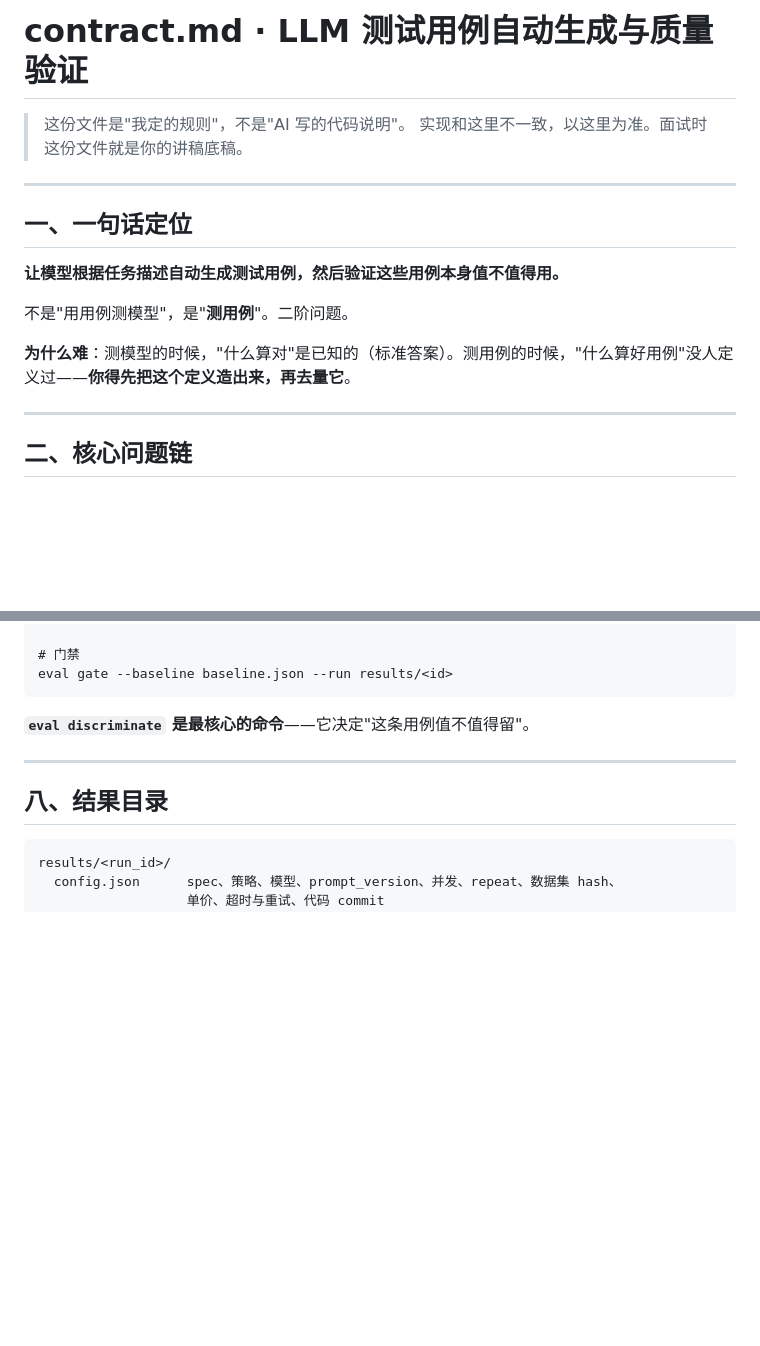
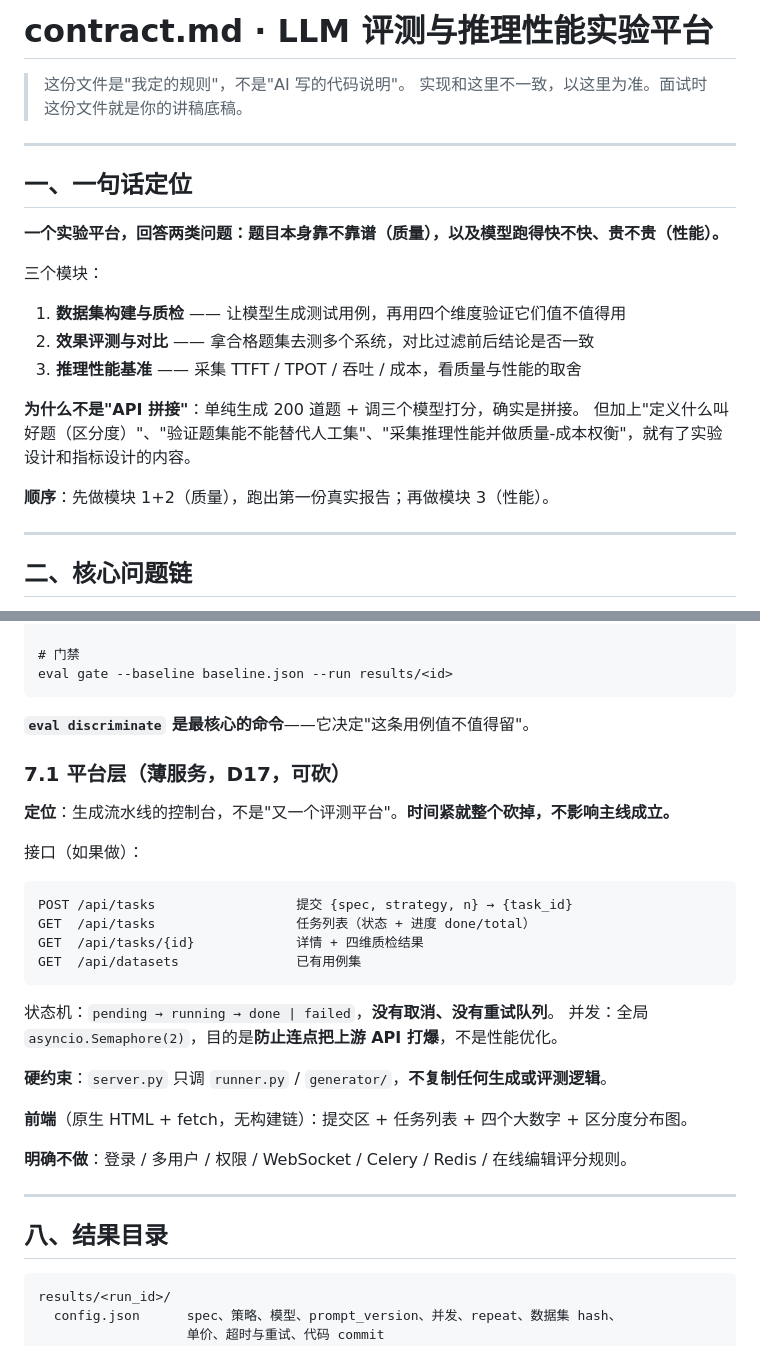
Before and after one commit to linjianxing816/agent-eval-lab, a Markdown page: docs/contract.md, 2 parts joined by grey strips. Rendered like a GitHub page; blank space fills up the shorter version.

````diff
--- a/docs/contract.md
+++ b/docs/contract.md
@@ -1,4 +1,4 @@
-# contract.md · LLM 测试用例自动生成与质量验证
+# contract.md · LLM 评测与推理性能实验平台
 
 > 这份文件是"我定的规则"，不是"AI 写的代码说明"。
 > 实现和这里不一致，以这里为准。面试时这份文件就是你的讲稿底稿。
@@ -7,11 +7,17 @@
 
 ## 一、一句话定位
 
-**让模型根据任务描述自动生成测试用例，然后验证这些用例本身值不值得用。**
+**一个实验平台，回答两类问题：题目本身靠不靠谱（质量），以及模型跑得快不快、贵不贵（性能）。**
 
-不是"用用例测模型"，是"**测用例**"。二阶问题。
+三个模块：
+1. **数据集构建与质检** —— 让模型生成测试用例，再用四个维度验证它们值不值得用
+2. **效果评测与对比** —— 拿合格题集去测多个系统，对比过滤前后结论是否一致
+3. **推理性能基准** —— 采集 TTFT / TPOT / 吞吐 / 成本，看质量与性能的取舍
 
-**为什么难**：测模型的时候，"什么算对"是已知的（标准答案）。测用例的时候，"什么算好用例"没人定义过——**你得先把这个定义造出来，再去量它**。
+**为什么不是"API 拼接"**：单纯生成 200 道题 + 调三个模型打分，确实是拼接。
+但加上"定义什么叫好题（区分度）"、"验证题集能不能替代人工集"、"采集推理性能并做质量-成本权衡"，就有了实验设计和指标设计的内容。
+
+**顺序**：先做模块 1+2（质量），跑出第一份真实报告；再做模块 3（性能）。
 
 ---
 
@@ -234,6 +240,27 @@ eval gate --baseline baseline.json --run results/<id>
 
 **`eval discriminate` 是最核心的命令**——它决定"这条用例值不值得留"。
 
+### 7.1 平台层（薄服务，D17，可砍）
+
+**定位**：生成流水线的控制台，不是"又一个评测平台"。**时间紧就整个砍掉，不影响主线成立。**
+
+接口（如果做）：
+```
+POST /api/tasks                  提交 {spec, strategy, n} → {task_id}
+GET  /api/tasks                  任务列表（状态 + 进度 done/total）
+GET  /api/tasks/{id}             详情 + 四维质检结果
+GET  /api/datasets               已有用例集
+```
+
+状态机：`pending → running → done | failed`，**没有取消、没有重试队列**。
+并发：全局 `asyncio.Semaphore(2)`，目的是**防止连点把上游 API 打爆**，不是性能优化。
+
+**硬约束**：`server.py` 只调 `runner.py` / `generator/`，**不复制任何生成或评测逻辑**。
+
+**前端**（原生 HTML + fetch，无构建链）：提交区 + 任务列表 + 四个大数字 + 区分度分布图。
+
+**明确不做**：登录 / 多用户 / 权限 / WebSocket / Celery / Redis / 在线编辑评分规则。
+
 ---
 
 ## 八、结果目录
````
Also changed, not shown: other parts of docs/contract.md (+32 -0 lines).
